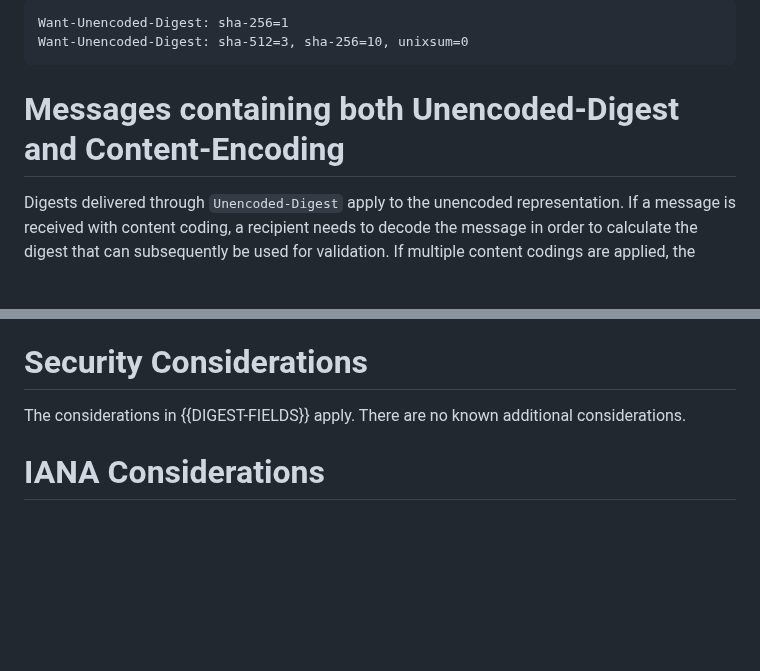
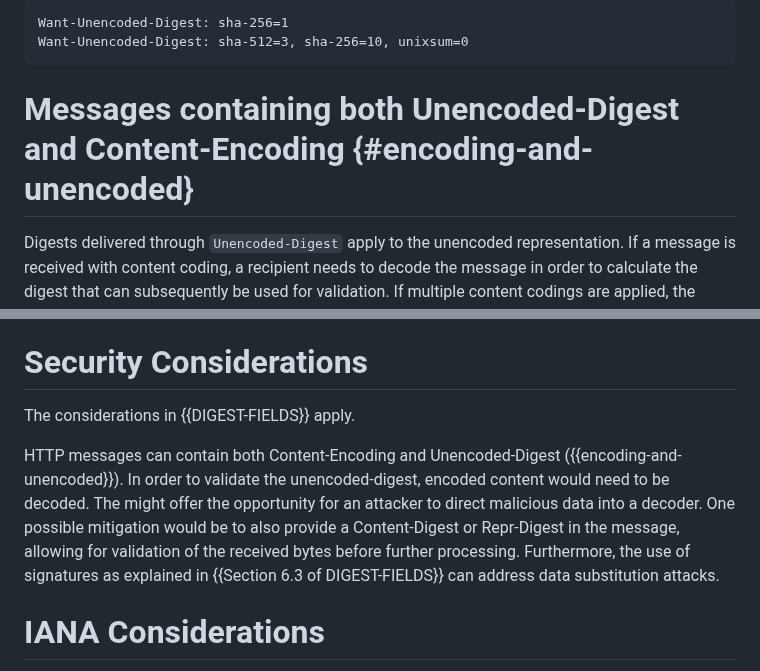
Before and after one commit to LPardue/draft-pardue-http-identity-digest, a Markdown page: draft-pardue-httpbis-identity-digest.md, 2 parts joined by grey strips. Rendered like a GitHub page; blank space fills up the shorter version.

Commit message:
Requiring processing present a new security consideration

```diff
--- a/draft-pardue-httpbis-identity-digest.md
+++ b/draft-pardue-httpbis-identity-digest.md
@@ -209,7 +209,7 @@ Want-Unencoded-Digest: sha-256=1
 Want-Unencoded-Digest: sha-512=3, sha-256=10, unixsum=0
 ~~~
 
-# Messages containing both Unencoded-Digest and Content-Encoding
+# Messages containing both Unencoded-Digest and Content-Encoding {#encoding-and-unencoded}
 
 Digests delivered through `Unencoded-Digest` apply to the unencoded representation. If a message is
 received with content coding, a recipient needs to decode the message in order
@@ -296,8 +296,16 @@ Unencoded-Digest: \
 
 # Security Considerations
 
-The considerations in {{DIGEST-FIELDS}} apply. There are no known additional
-considerations.
+The considerations in {{DIGEST-FIELDS}} apply.
+
+HTTP messages can contain both Content-Encoding and Unencoded-Digest
+({{encoding-and-unencoded}}). In order to validate the unencoded-digest, encoded
+content would need to be decoded. The might offer the opportunity for an
+attacker to direct malicious data into a decoder. One possible mitigation would
+be to also provide a Content-Digest or Repr-Digest in the message, allowing for
+validation of the received bytes before further processing. Furthermore, the use
+of signatures as explained in {{Section 6.3 of DIGEST-FIELDS}} can address data
+substitution attacks.
 
 
 # IANA Considerations
```
